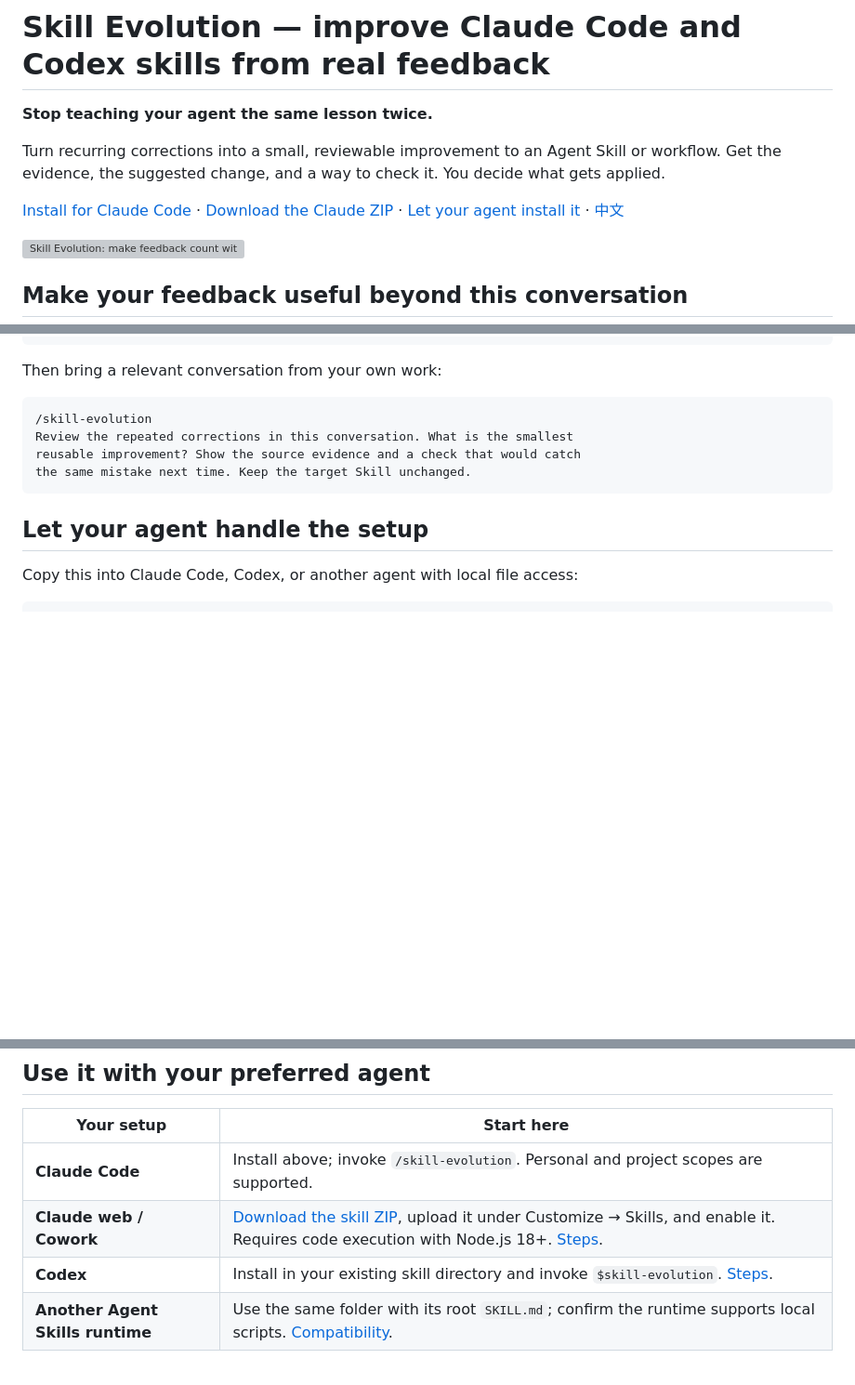
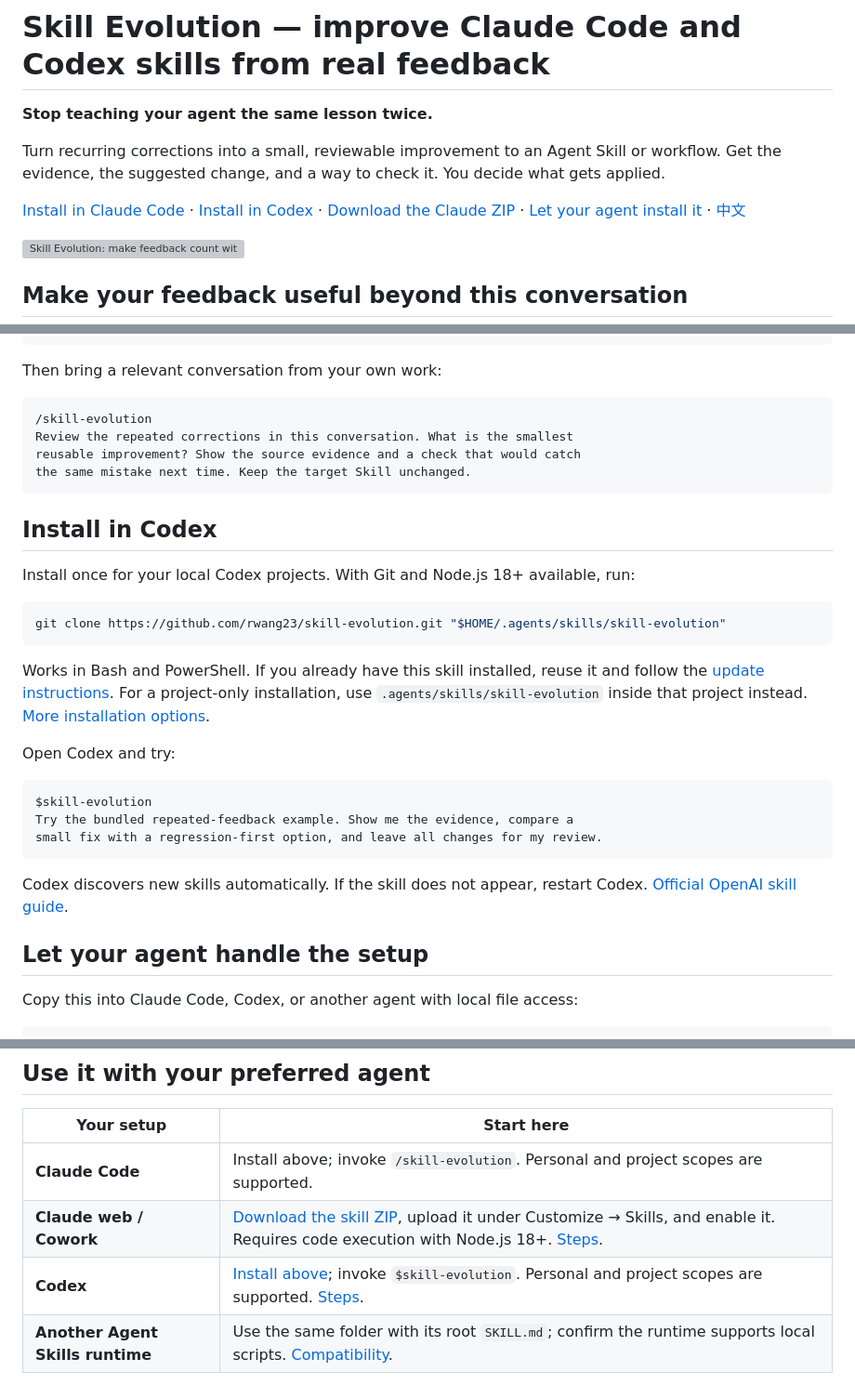
Before and after one commit to rwang23/skill-evolution, a Markdown page: README.md, 3 parts joined by grey strips. Shown at 93% size. Drawn GitHub-style; blank space fills up the shorter version; grey boxes are pictures that could not be loaded.

````diff
--- a/README.md
+++ b/README.md
@@ -4,7 +4,7 @@
 
 Turn recurring corrections into a small, reviewable improvement to an Agent Skill or workflow. Get the evidence, the suggested change, and a way to check it. You decide what gets applied.
 
-[Install for Claude Code](#install-in-claude-code) · [Download the Claude ZIP](https://raw.githubusercontent.com/rwang23/skill-evolution/main/skill-evolution.zip) · [Let your agent install it](#let-your-agent-handle-the-setup) · [中文](README.zh-CN.md)
+[Install in Claude Code](#install-in-claude-code) · [Install in Codex](#install-in-codex) · [Download the Claude ZIP](https://raw.githubusercontent.com/rwang23/skill-evolution/main/skill-evolution.zip) · [Let your agent install it](#let-your-agent-handle-the-setup) · [中文](README.zh-CN.md)
 
 ![Skill Evolution: make feedback count with evidence, a small change, and your approval for Claude Code and Codex skills](assets/skill-evolution-overview.png)
 
@@ -50,6 +50,26 @@ reusable improvement? Show the source evidence and a check that would catch
 the same mistake next time. Keep the target Skill unchanged.
 ```
 
+## Install in Codex
+
+Install once for your local Codex projects. With Git and Node.js 18+ available, run:
+
+```sh
+git clone https://github.com/rwang23/skill-evolution.git "$HOME/.agents/skills/skill-evolution"
+```
+
+Works in Bash and PowerShell. If you already have this skill installed, reuse it and follow the [update instructions](INSTALL.md#update-or-remove). For a project-only installation, use `.agents/skills/skill-evolution` inside that project instead. [More installation options](INSTALL.md#codex).
+
+Open Codex and try:
+
+```text
+$skill-evolution
+Try the bundled repeated-feedback example. Show me the evidence, compare a
+small fix with a regression-first option, and leave all changes for my review.
+```
+
+Codex discovers new skills automatically. If the skill does not appear, restart Codex. [Official OpenAI skill guide](https://learn.chatgpt.com/docs/build-skills).
+
 ## Let your agent handle the setup
 
 Copy this into Claude Code, Codex, or another agent with local file access:
@@ -68,7 +88,7 @@ apply any evolution proposal.
 | --- | --- |
 | **Claude Code** | Install above; invoke `/skill-evolution`. Personal and project scopes are supported. |
 | **Claude web / Cowork** | [Download the skill ZIP](https://raw.githubusercontent.com/rwang23/skill-evolution/main/skill-evolution.zip), upload it under Customize → Skills, and enable it. Requires code execution with Node.js 18+. [Steps](INSTALL.md#claude-web-and-cowork). |
-| **Codex** | Install in your existing skill directory and invoke `$skill-evolution`. [Steps](INSTALL.md#codex). |
+| **Codex** | [Install above](#install-in-codex); invoke `$skill-evolution`. Personal and project scopes are supported. [Steps](INSTALL.md#codex). |
 | **Another Agent Skills runtime** | Use the same folder with its root `SKILL.md`; confirm the runtime supports local scripts. [Compatibility](references/agent-compatibility.md). |
 
 The download is a small runtime-only ZIP, ready for Claude's skill-upload flow. Its structure and extracted scripts are tested locally; availability and execution in your Claude account depend on that environment.
````
Also changed, not shown: INSTALL.md (+10 -2 lines), README.zh-CN.md (+22 -2 lines).
